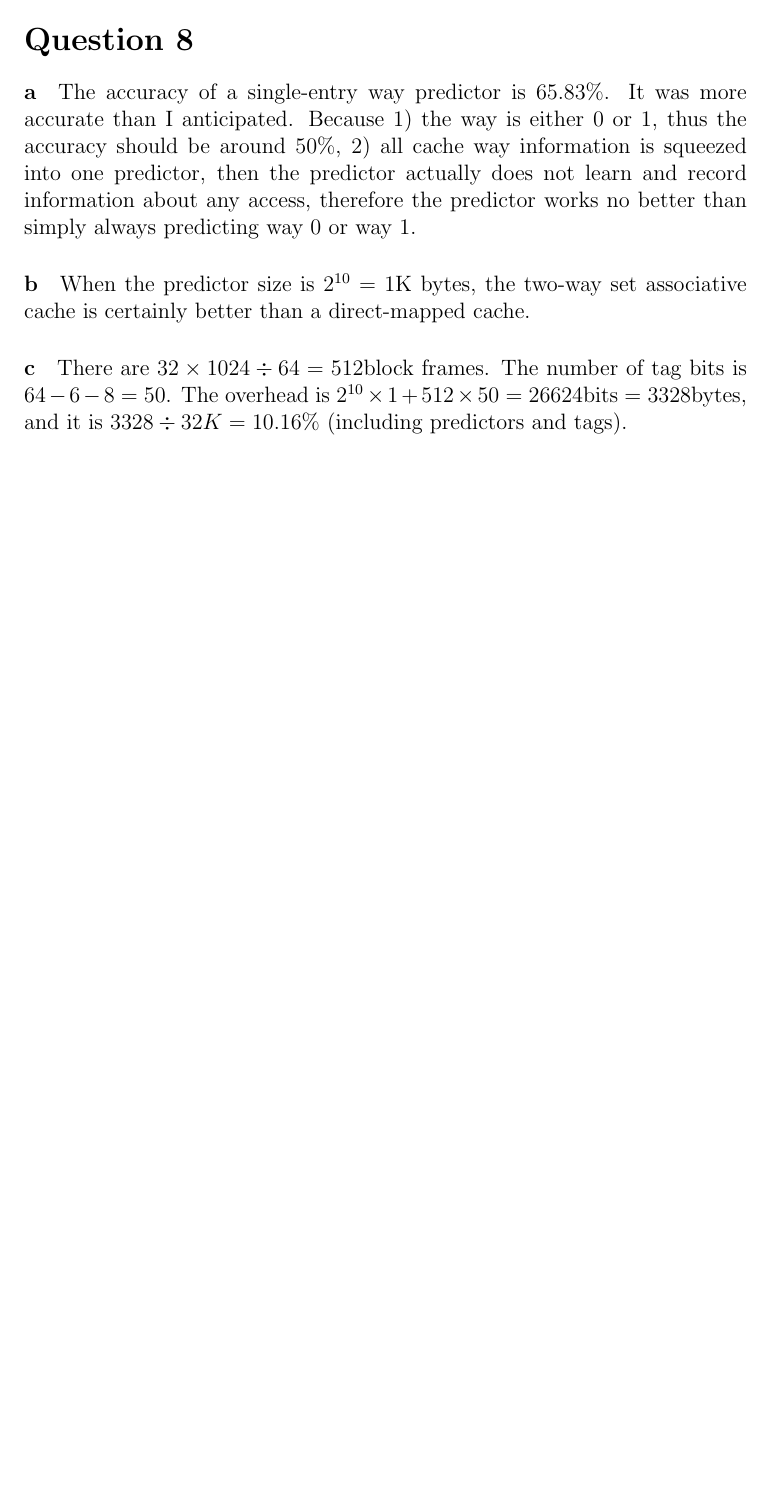
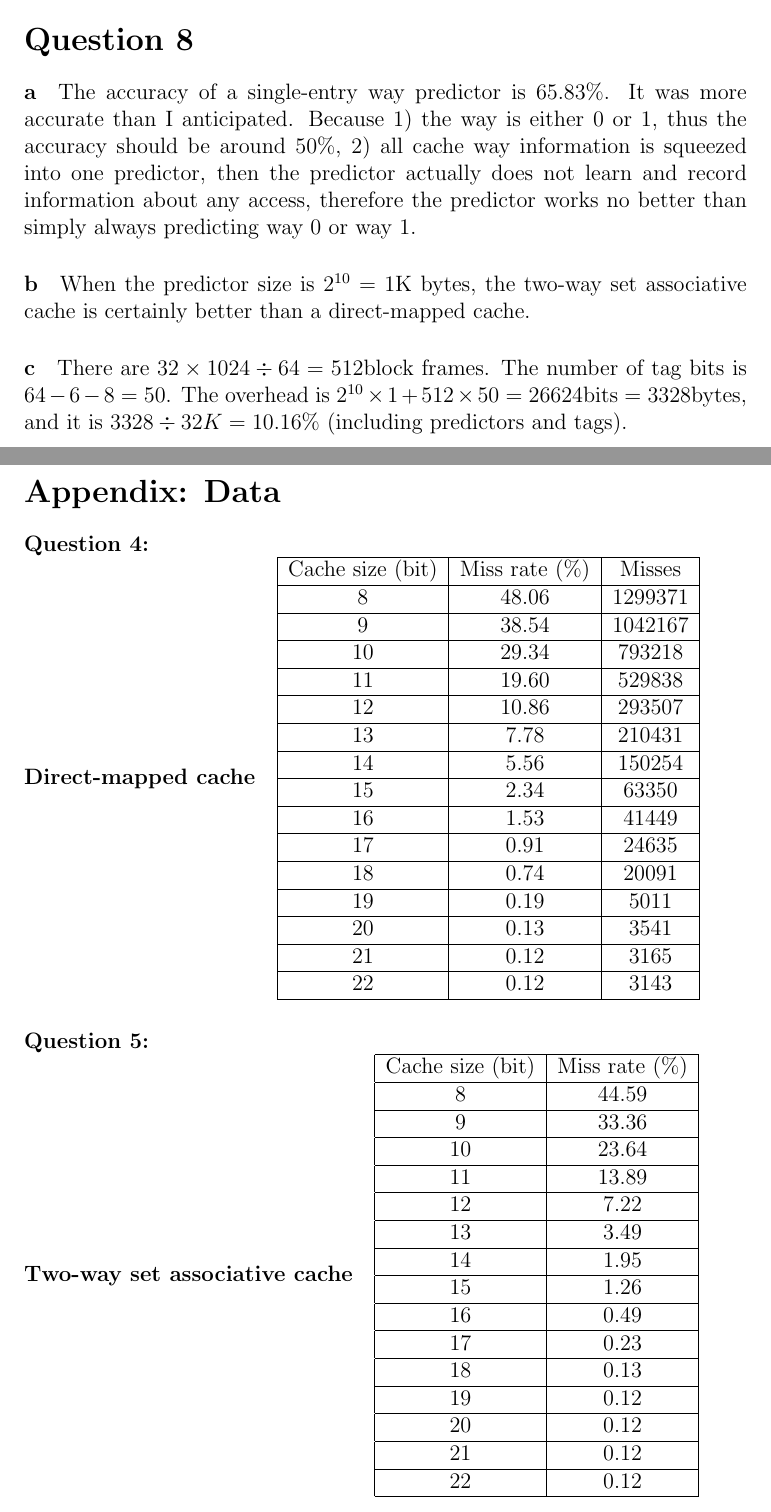
Before and after one commit to lalew/2011fall, a LaTeX problem sheet (cis501/hw/4/hw4.tex): part of page 3 of 3 before the commit and two parts of pages 3 and 4 of 6 after it, the two joined at a grey line, cut so that both start at the same text, the shorter picture padded with empty space. Compiled offline with pdfLaTeX.

Commit message:
cis501.hw4 finished again

```diff
--- a/cis501/hw/4/hw4.tex
+++ b/cis501/hw/4/hw4.tex
@@ -95,3 +95,79 @@ better than a direct-mapped cache.
 There are $32\times1024\div64=512$block frames. The number of tag bits is $64-6-8=50$.
 The overhead is $2^{10}\times1+512\times50=26624\mbox{bits}=3328\mbox{bytes}$, and it
 is $3328\div32K=10.16\%$ (including predictors and tags).
+
+\section*{Appendix: Data}
+\paragraph*{Question 4:\\Direct-mapped cache}
+\begin{tabular}{|c|c|c|}
+\hline
+Cache size (bit) & Miss rate (\%) & Misses \\
+\hline
+8 & 48.06 & 1299371 \\
+\hline
+9 & 38.54 & 1042167 \\
+\hline
+10 & 29.34 & 793218 \\
+\hline
+11 & 19.60 & 529838 \\
+\hline
+12 & 10.86 & 293507 \\
+\hline
+13 & 7.78 & 210431 \\
+\hline
+14 & 5.56 & 150254 \\
+\hline
+15 & 2.34 & 63350 \\
+\hline
+16 & 1.53 & 41449 \\
+\hline
+17 & 0.91 & 24635 \\
+\hline
+18 & 0.74 & 20091 \\
+\hline
+19 & 0.19 & 5011 \\
+\hline
+20 & 0.13 & 3541 \\
+\hline
+21 & 0.12 & 3165 \\
+\hline
+22 & 0.12 & 3143 \\
+\hline
+\end{tabular}
+
+\paragraph*{Question 5:\\Two-way set associative cache}
+\begin{tabular}{|c|c|}
+\hline
+Cache size (bit) & Miss rate (\%) \\
+\hline
+8 & 44.59 \\
+\hline
+9 & 33.36 \\
+\hline
+10 & 23.64 \\
+\hline
+11 & 13.89 \\
+\hline
+12 & 7.22 \\
+\hline
+13 & 3.49 \\
+\hline
+14 & 1.95 \\
+\hline
+15 & 1.26 \\
+\hline
+16 & 0.49 \\
+\hline
+17 & 0.23 \\
+\hline
+18 & 0.13 \\
+\hline
+19 & 0.12 \\
+\hline
+20 & 0.12 \\
+\hline
+21 & 0.12 \\
+\hline
+22 & 0.12 \\
+\hline
+\end{tabular}
+\paragraph*{Question 6:\\Traffic}
```
Also changed, not shown: cis501/hw/4/hw4.pdf (added), cis501/hw/4/hw4.tex (95 more changed lines).
